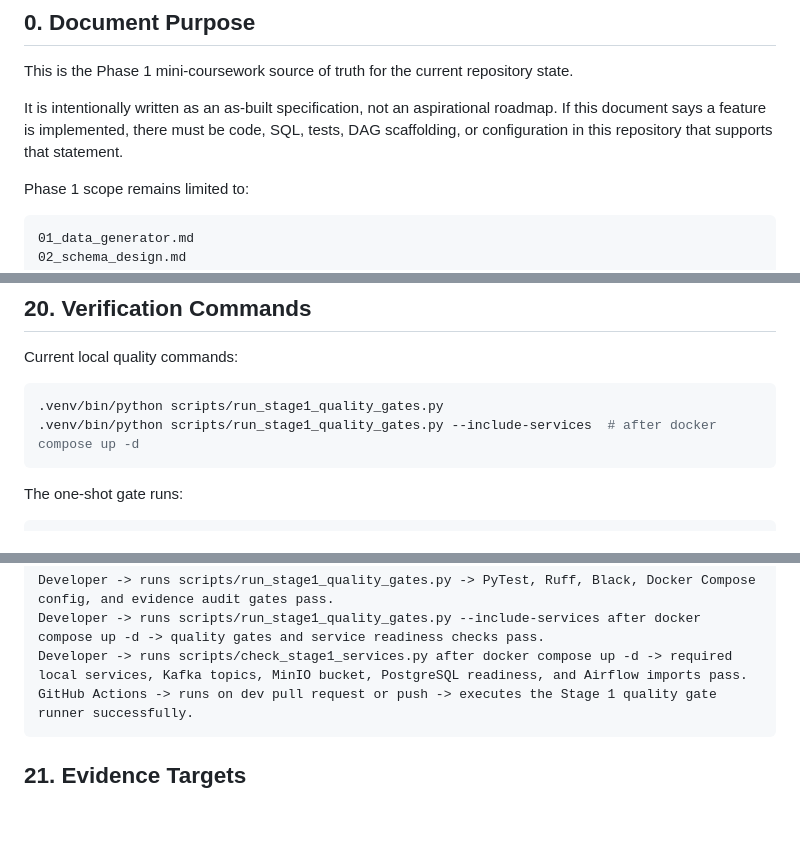
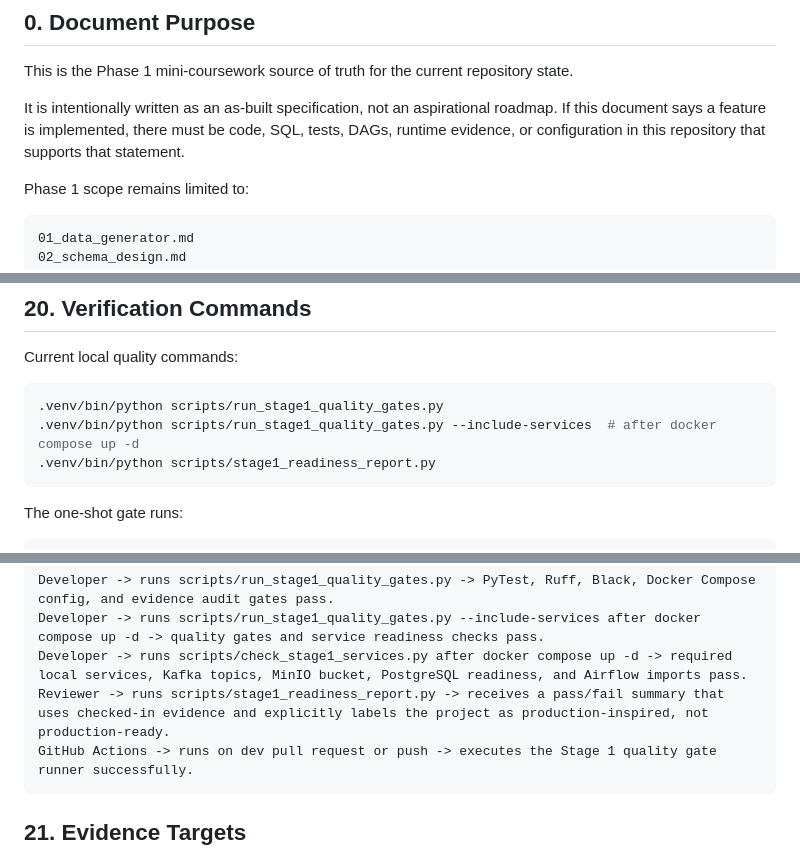
Before and after one commit to emanhthangngot/Financial-Distress-Data, a Markdown page: docs/mini_coursework.md, 3 parts joined by grey strips. Drawn GitHub-style; blank space fills up the shorter version.

````diff
--- a/docs/mini_coursework.md
+++ b/docs/mini_coursework.md
@@ -4,7 +4,7 @@
 
 This is the Phase 1 mini-coursework source of truth for the current repository state.
 
-It is intentionally written as an as-built specification, not an aspirational roadmap. If this document says a feature is implemented, there must be code, SQL, tests, DAG scaffolding, or configuration in this repository that supports that statement.
+It is intentionally written as an as-built specification, not an aspirational roadmap. If this document says a feature is implemented, there must be code, SQL, tests, DAGs, runtime evidence, or configuration in this repository that supports that statement.
 
 Phase 1 scope remains limited to:
 
@@ -872,6 +874,7 @@ Current local quality commands:
 ```bash
 .venv/bin/python scripts/run_stage1_quality_gates.py
 .venv/bin/python scripts/run_stage1_quality_gates.py --include-services  # after docker compose up -d
+.venv/bin/python scripts/stage1_readiness_report.py
 ```
 
 The one-shot gate runs:
@@ -911,6 +914,7 @@ Acceptance criteria:
 Developer -> runs scripts/run_stage1_quality_gates.py -> PyTest, Ruff, Black, Docker Compose config, and evidence audit gates pass.
 Developer -> runs scripts/run_stage1_quality_gates.py --include-services after docker compose up -d -> quality gates and service readiness checks pass.
 Developer -> runs scripts/check_stage1_services.py after docker compose up -d -> required local services, Kafka topics, MinIO bucket, PostgreSQL readiness, and Airflow imports pass.
+Reviewer -> runs scripts/stage1_readiness_report.py -> receives a pass/fail summary that uses checked-in evidence and explicitly labels the project as production-inspired, not production-ready.
 GitHub Actions -> runs on dev pull request or push -> executes the Stage 1 quality gate runner successfully.
 ```
 
````
Also changed, not shown: other parts of docs/mini_coursework.md (+9 -4 lines), README.md (+12 -0 lines), docs/evidence/README.md (+3 -0 lines).
